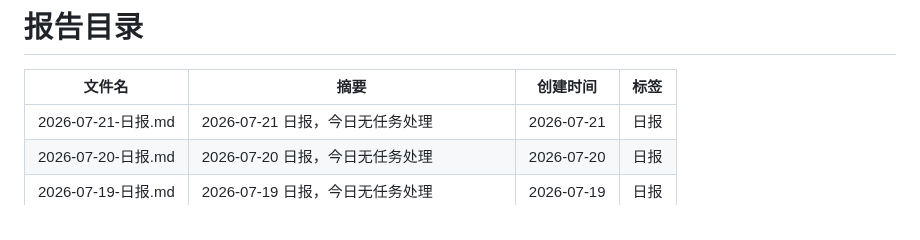
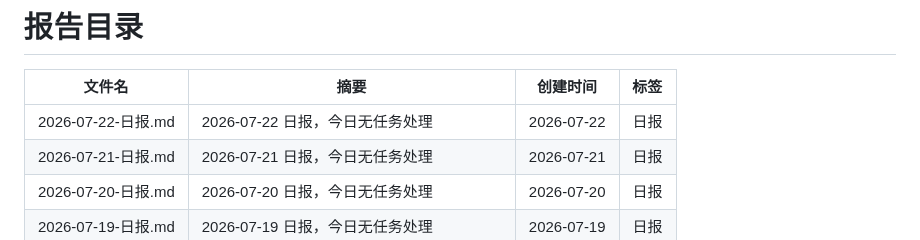
Before and after one commit to walkingjohnny/ai-workbench, a Markdown page: reports/README.md, the part around one of its changes. GitHub-like rendering.

Commit message:
report: 2026-07-22 日报

```diff
--- a/reports/README.md
+++ b/reports/README.md
@@ -7,6 +7,7 @@ updated: 2026-07-21
 
 | 文件名 | 摘要 | 创建时间 | 标签 |
 |--------|------|----------|------|
+| 2026-07-22-日报.md | 2026-07-22 日报，今日无任务处理 | 2026-07-22 | 日报 |
 | 2026-07-21-日报.md | 2026-07-21 日报，今日无任务处理 | 2026-07-21 | 日报 |
 | 2026-07-20-日报.md | 2026-07-20 日报，今日无任务处理 | 2026-07-20 | 日报 |
 | 2026-07-19-日报.md | 2026-07-19 日报，今日无任务处理 | 2026-07-19 | 日报 |
```
Also changed, not shown: other parts of reports/README.md (+1 -1 lines), reports/2026-07-22-日报.md (added, +20 -0 lines).
